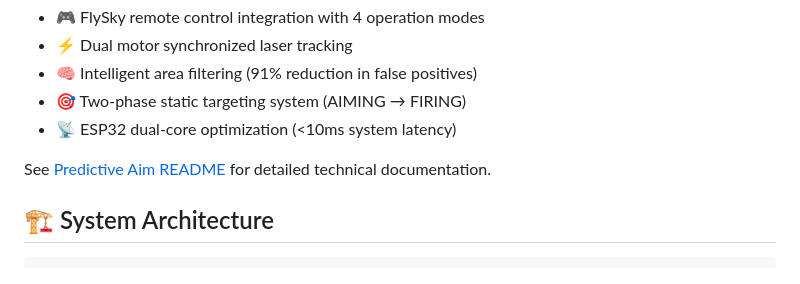
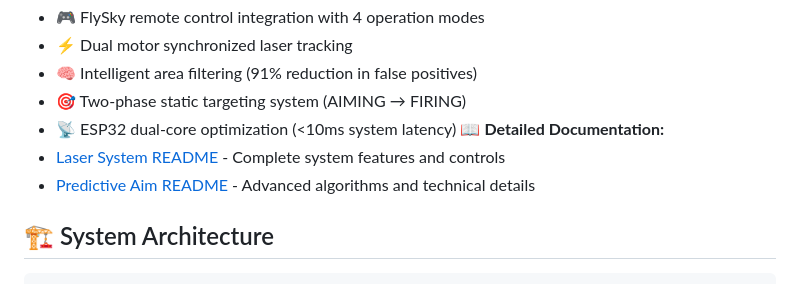
Before and after one commit to greatroboticslab/LaserWeedingRobotics, a Markdown page: README.md, the part around the change. GitHub-like rendering.

```diff
--- a/README.md
+++ b/README.md
@@ -24,8 +24,9 @@ This project presents a comprehensive **Autonomous Laser Weed Control System** t
 - 🧠 Intelligent area filtering (91% reduction in false positives)
 - 🎯 Two-phase static targeting system (AIMING → FIRING)
 - 📡 ESP32 dual-core optimization (<10ms system latency)
-
-See [Predictive Aim README](Laser_System/predictiveaim/) for detailed technical documentation.
+📖 **Detailed Documentation:**
+- [Laser System README](Laser_System/) - Complete system features and controls
+- [Predictive Aim README](Laser_System/predictiveaim/) - Advanced algorithms and technical details
 
 ## 🏗️ System Architecture
 
```
